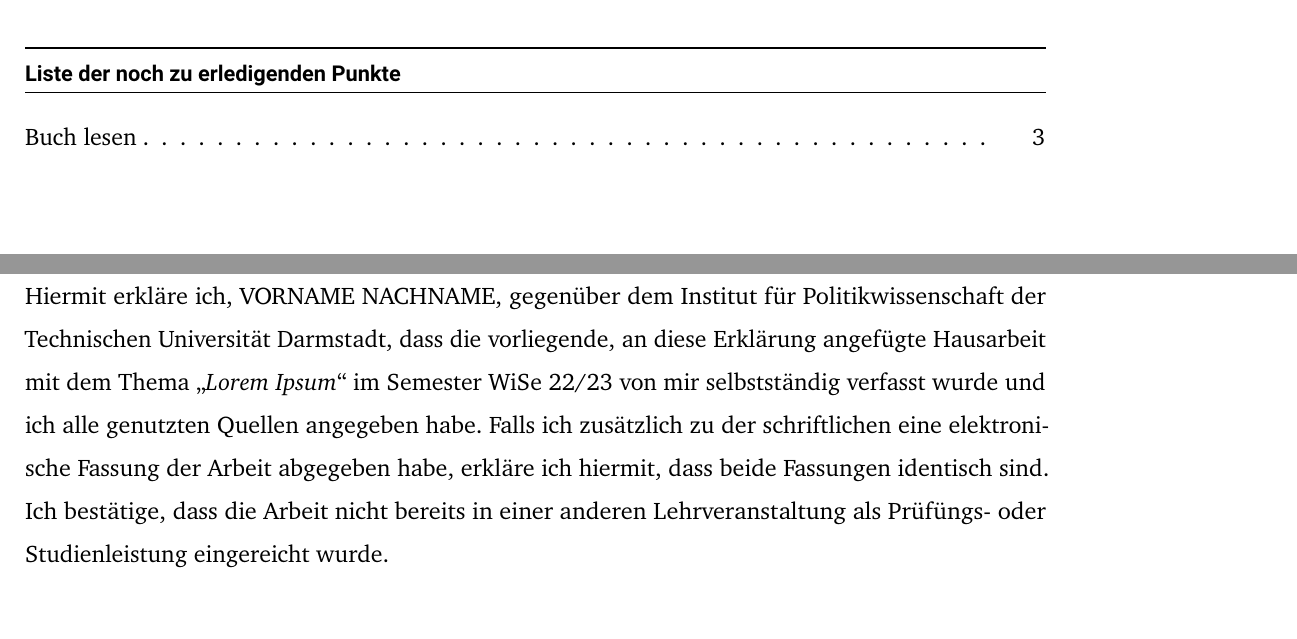
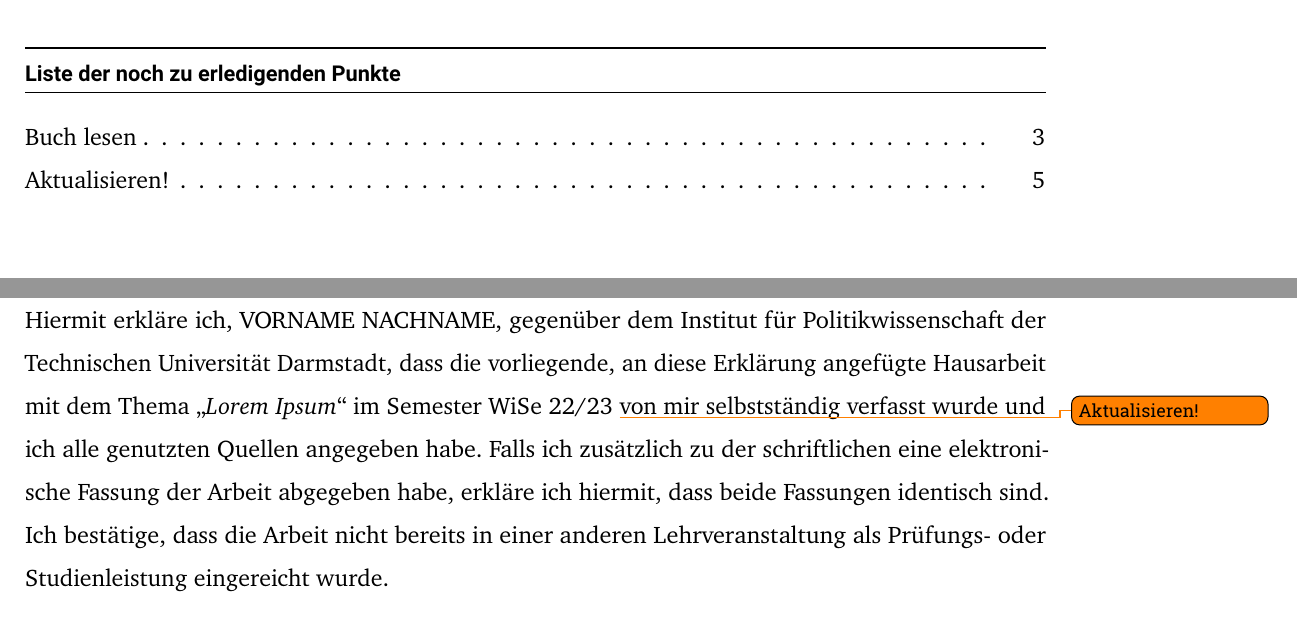
Before and after one commit to tobkratz/tuda-powi-latex-template, a LaTeX document (main.tex, which reads end.tex): two parts of pages 2 and 5 of 5, joined at a grey line, cut so that both start at the same text. Compiled offline with pdfLaTeX; a LaTeX package or settings file that is missing is left out.

Commit message:
end.tex: Todo als Erinnerung hinzugefügt

```diff
--- a/end.tex
+++ b/end.tex
@@ -6,7 +6,7 @@
 \printglossary[type=\acronymtype,title={Abkürzungsverzeichnis},nonumberlist]
 \pagebreak
 \section*{Erklärung zur Hausarbeit}
-Hiermit erkläre ich, VORNAME NACHNAME, gegenüber dem Institut für Politikwissenschaft der Technischen Universität Darmstadt, dass die vorliegende, an diese Erklärung angefügte Hausarbeit mit dem Thema \enquote{\textit{Lorem Ipsum}} im Semester WiSe 22/23 von mir selbstständig verfasst wurde und ich alle genutzten Quellen angegeben habe. Falls ich zusätzlich zu der schriftlichen eine elektronische Fassung der Arbeit abgegeben habe, erkläre ich hiermit, dass beide Fassungen identisch sind. Ich bestätige, dass die Arbeit nicht bereits in einer anderen Lehrveranstaltung als Prüfüngs- oder Studienleistung eingereicht wurde.\\
+Hiermit erkläre ich, VORNAME NACHNAME, gegenüber dem Institut für Politikwissenschaft der Technischen Universität Darmstadt, dass die vorliegende, an diese Erklärung angefügte Hausarbeit mit dem Thema \enquote{\textit{Lorem Ipsum}} im Semester WiSe 22/23 \todo{Aktualisieren!} von mir selbstständig verfasst wurde und ich alle genutzten Quellen angegeben habe. Falls ich zusätzlich zu der schriftlichen eine elektronische Fassung der Arbeit abgegeben habe, erkläre ich hiermit, dass beide Fassungen identisch sind. Ich bestätige, dass die Arbeit nicht bereits in einer anderen Lehrveranstaltung als Prüfungs- oder Studienleistung eingereicht wurde.\\
 \\
 \today \\
 \newline
```
